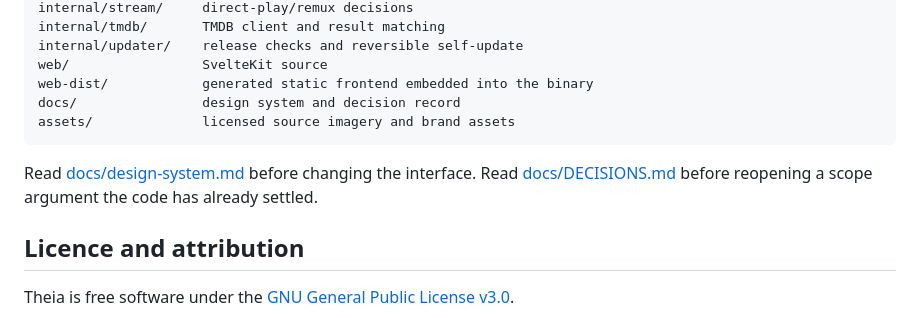
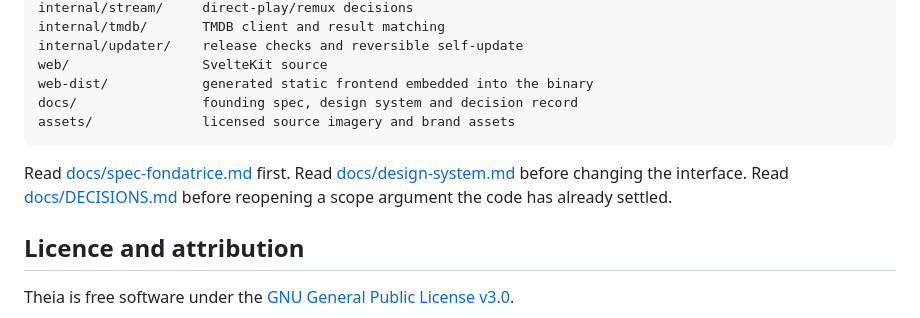
Before and after one commit to Benitoow/theia-media, a Markdown page: README.md, the part around the change. GitHub-like rendering.

Commit message:
Document the D-pad navigation contract
Record the spatial-navigation, row, player-focus and seek decisions added after v1.0.0, and link the canonical founding spec from the project reference docs.

````diff
--- a/README.md
+++ b/README.md
@@ -335,13 +335,14 @@ internal/tmdb/       TMDB client and result matching
 internal/updater/    release checks and reversible self-update
 web/                 SvelteKit source
 web-dist/            generated static frontend embedded into the binary
-docs/                design system and decision record
+docs/                founding spec, design system and decision record
 assets/              licensed source imagery and brand assets
 ```
 
-Read [docs/design-system.md](docs/design-system.md) before changing the
-interface. Read [docs/DECISIONS.md](docs/DECISIONS.md) before reopening a scope
-argument the code has already settled.
+Read [docs/spec-fondatrice.md](docs/spec-fondatrice.md) first. Read
+[docs/design-system.md](docs/design-system.md) before changing the interface.
+Read [docs/DECISIONS.md](docs/DECISIONS.md) before reopening a scope argument
+the code has already settled.
 
 ## Licence and attribution
 
````
Also changed, not shown: docs/DECISIONS.md (+38 -3 lines).
